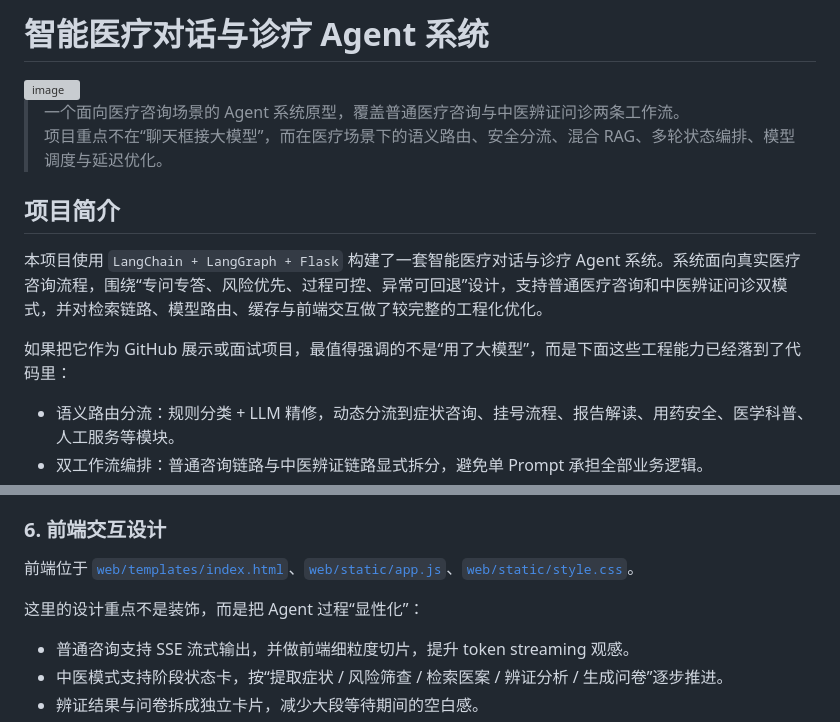
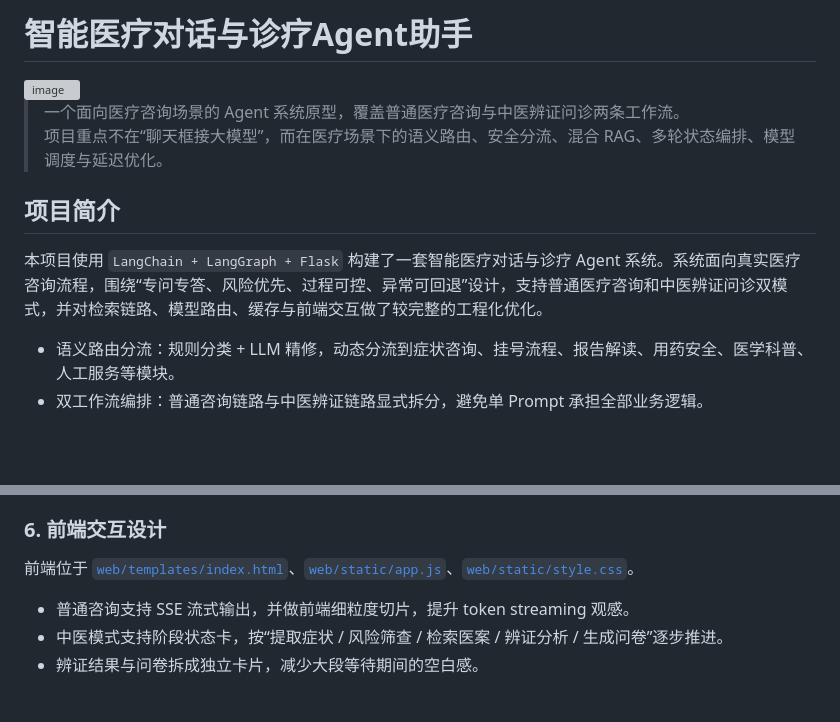
Before and after one commit to mingxiao1111/Agent, a Markdown page: README.md, 2 parts joined by grey strips. Drawn GitHub-style; blank space fills up the shorter version; grey boxes are pictures that could not be loaded.

```diff
--- a/README.md
+++ b/README.md
@@ -1,4 +1,4 @@
-# 智能医疗对话与诊疗 Agent 系统
+# 智能医疗对话与诊疗Agent助手
 <img width="2881" height="1563" alt="image" src="https://github.com/user-attachments/assets/5f07eb56-2301-4523-b70a-710d6173526b" />
 
 > 一个面向医疗咨询场景的 Agent 系统原型，覆盖普通医疗咨询与中医辨证问诊两条工作流。
@@ -7,8 +7,6 @@
 ## 项目简介
 
 本项目使用 `LangChain + LangGraph + Flask` 构建了一套智能医疗对话与诊疗 Agent 系统。系统面向真实医疗咨询流程，围绕“专问专答、风险优先、过程可控、异常可回退”设计，支持普通医疗咨询和中医辨证问诊双模式，并对检索链路、模型路由、缓存与前端交互做了较完整的工程化优化。
-
-如果把它作为 GitHub 展示或面试项目，最值得强调的不是“用了大模型”，而是下面这些工程能力已经落到了代码里：
 
 - 语义路由分流：规则分类 + LLM 精修，动态分流到症状咨询、挂号流程、报告解读、用药安全、医学科普、人工服务等模块。
 - 双工作流编排：普通咨询链路与中医辨证链路显式拆分，避免单 Prompt 承担全部业务逻辑。
@@ -195,7 +193,6 @@ flowchart TD
 
 前端位于 [`web/templates/index.html`](./web/templates/index.html)、[`web/static/app.js`](./web/static/app.js)、[`web/static/style.css`](./web/static/style.css)。
 
-这里的设计重点不是装饰，而是把 Agent 过程“显性化”：
 
 - 普通咨询支持 SSE 流式输出，并做前端细粒度切片，提升 token streaming 观感。
 - 中医模式支持阶段状态卡，按“提取症状 / 风险筛查 / 检索医案 / 辨证分析 / 生成问卷”逐步推进。
```
